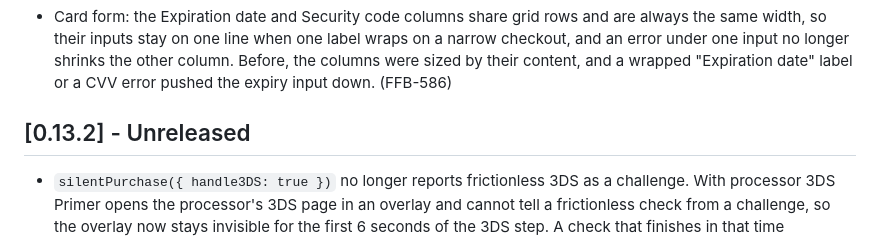
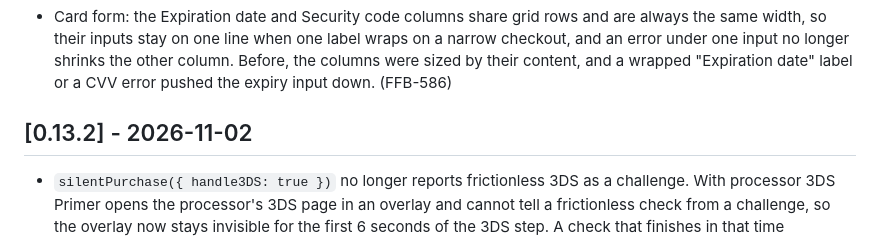
Before and after one commit to adaptyteam/funnelfox-billing-js, a Markdown page: CHANGELOG.md, the part around the change. GitHub-like rendering.

Commit message:
Changelog for 0.13.2

```diff
--- a/CHANGELOG.md
+++ b/CHANGELOG.md
@@ -267,7 +267,7 @@ and this project adheres to [Semantic Versioning](https://semver.org/spec/v2.0.0
 
 - Card form: the Expiration date and Security code columns share grid rows and are always the same width, so their inputs stay on one line when one label wraps on a narrow checkout, and an error under one input no longer shrinks the other column. Before, the columns were sized by their content, and a wrapped "Expiration date" label or a CVV error pushed the expiry input down. (FFB-586)
 
-## [0.13.2] - Unreleased
+## [0.13.2] - 2026-11-02
 
 - `silentPurchase({ handle3DS: true })` no longer reports frictionless 3DS as a challenge. With processor 3DS Primer opens the processor's 3DS page in an overlay and cannot tell a frictionless check from a challenge, so the overlay now stays invisible for the first 6 seconds of the 3DS step. A check that finishes in that time (frictionless checks took 4-5 s on the Primer sandbox) shows nothing, fires no `onThreeDSStart`/`onThreeDSEnd` and resolves with `threeDSChallenged: false`; a decline from `resume_payment` after it is `declined`, not `3ds_failed`. A Primer error in that time still resolves `3ds_failed`, and Primer's close error `3ds_abandoned`, with `threeDSChallenged: false`. `threeDSTimeoutMs` restarts when the overlay is shown, so a value below 6 seconds no longer turns every 3DS into `error`. Otherwise the overlay is shown, `onThreeDSStart` fires at that moment and `threeDSChallenged` is `true`. A real challenge therefore appears up to 6 seconds after the 3DS step starts, and a failure before the overlay is shown (e.g. `create_client_session`) no longer fires the hooks. (FFB-758)
 - In detailed mode each call sends a random UUID v4 as `idempotency_key` with `one_click` and retries it with the same key on a network error, a 25-second timeout, an empty or unparseable response, HTTP 5xx and 400 `idempotency_key_in_progress`: up to 3 retries after 1, 2 and 4 seconds. Other 4xx responses and 429 are not retried, and `resume_payment` is still sent exactly once. When the retries run out the first charge may have gone through, so the result is `outcome: 'processing'` with `orderId: null`, `error` and `failedRequest: 'one_click'`: do not start a new payment on it. Without `crypto` in the browser no key is sent and `one_click` is sent once, as before. The retry is safe only against a backend that supports the key (FFB-757); an older backend ignores the field. Legacy `silentPurchase()` is unchanged. (FFB-758)
```
